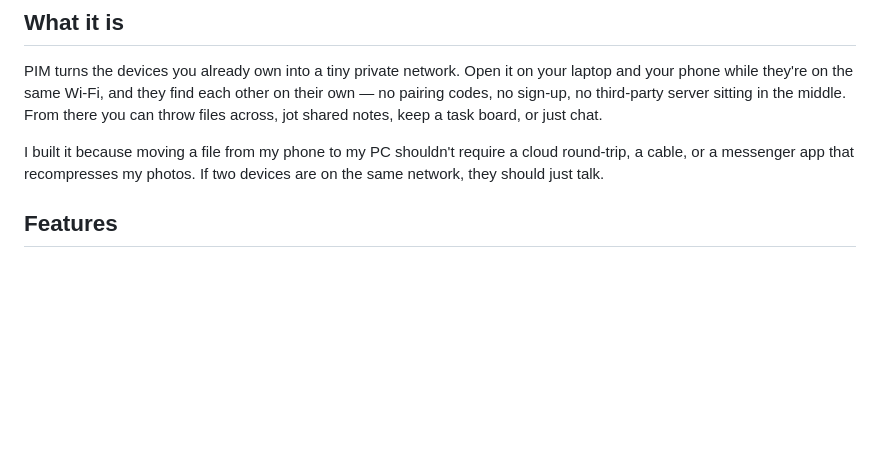
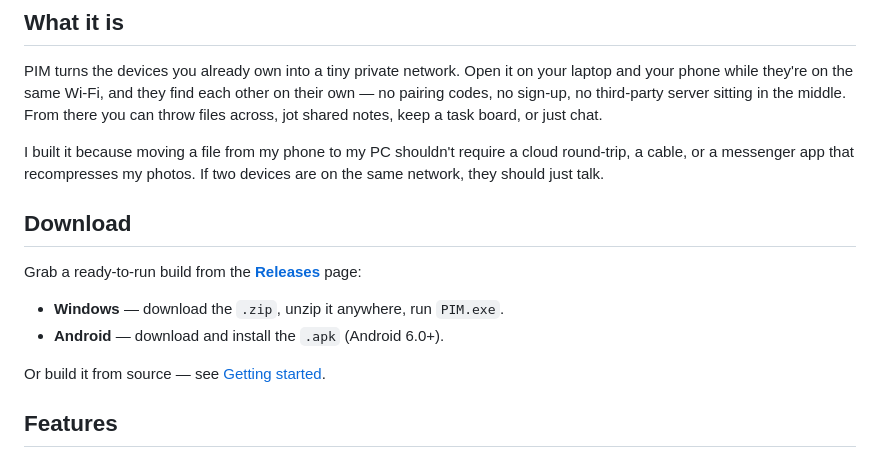
Before and after one commit to Taxonomypatka530/pim, a Markdown page: README.md, the part around one of its changes. Rendered like a GitHub page; blank space fills up the shorter version.

Commit message:
Add download links and release badge to README

```diff
--- a/README.md
+++ b/README.md
@@ -29,6 +30,16 @@ task board, or just chat.
 I built it because moving a file from my phone to my PC shouldn't require a
 cloud round‑trip, a cable, or a messenger app that recompresses my photos. If
 two devices are on the same network, they should just talk.
+
+## Download
+
+Grab a ready‑to‑run build from the
+[**Releases**](https://github.com/deadseti/pim/releases/latest) page:
+
+- **Windows** — download the `.zip`, unzip it anywhere, run `PIM.exe`.
+- **Android** — download and install the `.apk` (Android 6.0+).
+
+Or build it from source — see [Getting started](#getting-started).
 
 ## Features
 
```
Also changed, not shown: other parts of README.md (+1 -0 lines).
